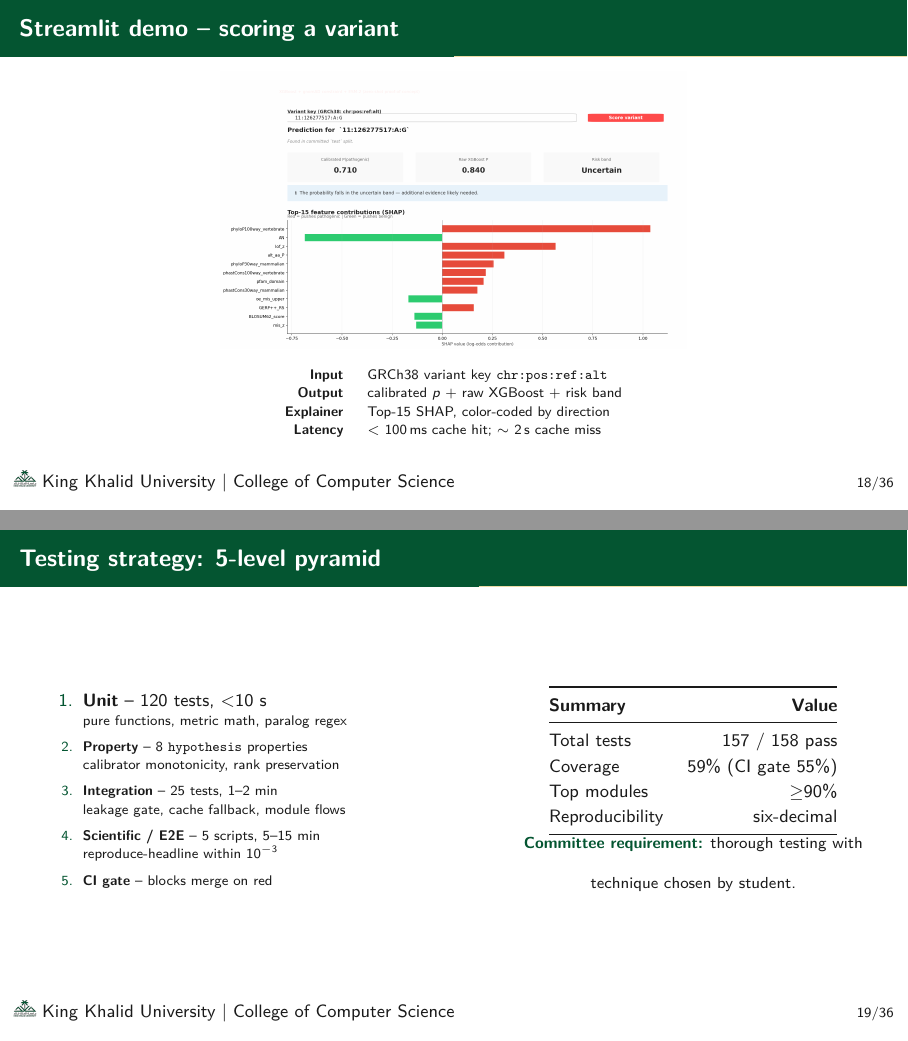
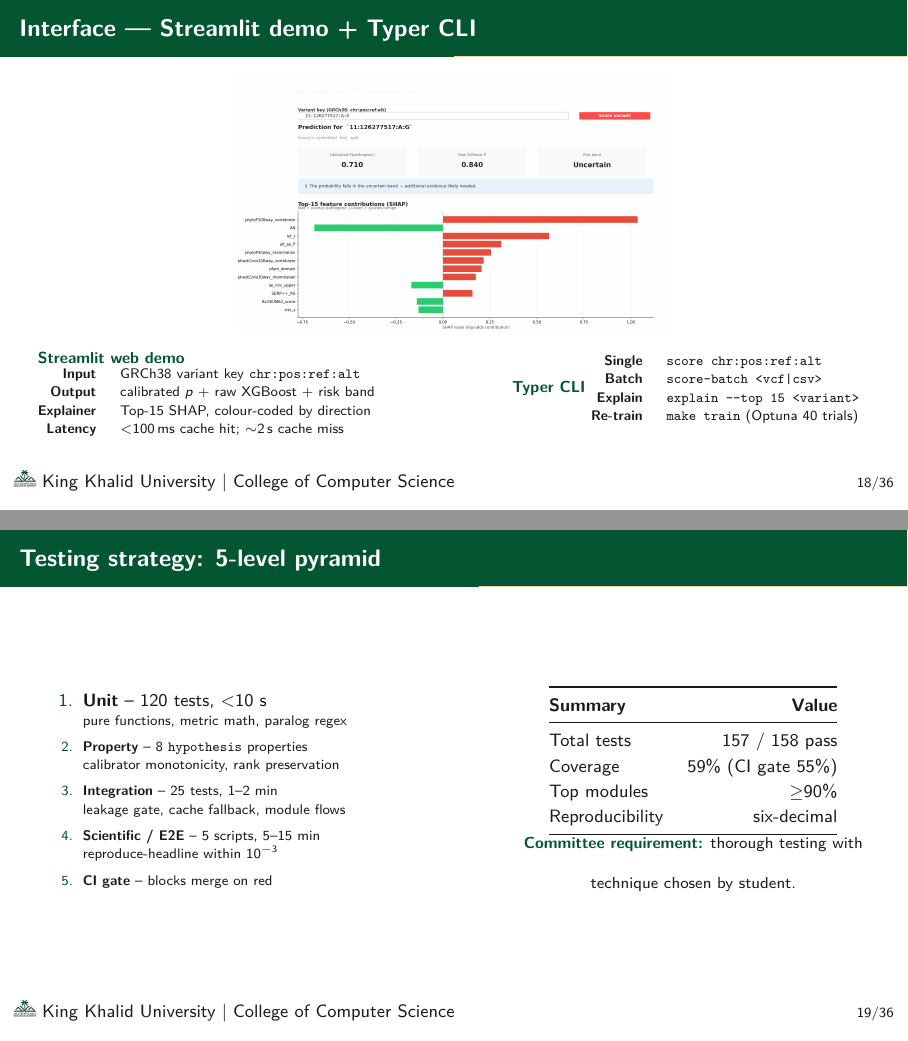
Before and after one commit to RayanAlDwlah/Genetic-Mutation-Detection-project, LaTeX slides (report/academic/defense.tex): pages 19 and 20 of 37, joined at a grey line. Compiled offline with pdfLaTeX.

Commit message:
Phase D · D6 — Section 6 Interface (1 slide, polished)
- PART 6 → SECTION 6 marker
- Slide title: "Streamlit demo -- scoring a variant" → "Interface ---
  Streamlit demo + Typer CLI" (covers both surfaces)
- Slide layout: image stays centred at top; below image now has TWO
  columns instead of one table:
  * Left: Streamlit web demo specs (Input/Output/Explainer/Latency)
  * Right: Typer CLI commands (score, score-batch, explain, make train)
- Image height 0.62 → 0.58 textheight to leave room for the 2-column
  caption.

Phase D progress: 6/11 sections done.

```diff
--- a/report/academic/defense.tex
+++ b/report/academic/defense.tex
@@ -909,22 +909,37 @@
   State + Component $\rightarrow$ appendix.}
 \end{frame}
 
-% ═════════════════ PART 6: INTERFACE ═════════════════
+% ═════════════════ SECTION 6 — INTERFACE ═════════════════
 \section{Interface}
 
-% ───────────── SLIDE 26 ─────────────
-\begin{frame}{Streamlit demo -- scoring a variant}
+% ───────────── SLIDE 16 — Interface (Streamlit demo + CLI) ─────────────
+\begin{frame}{Interface --- Streamlit demo + Typer CLI}
   \centering
-  \includegraphics[width=0.92\linewidth,height=0.62\textheight,keepaspectratio]{figures/screenshots/07_streamlit_demo.png}
+  \includegraphics[width=0.92\linewidth,height=0.58\textheight,keepaspectratio]{figures/screenshots/07_streamlit_demo.png}
 
   \vspace{0.3em}
-  \scriptsize
-  \begin{tabular}{@{} r l @{}}
-    \textbf{Input}     & GRCh38 variant key \texttt{chr:pos:ref:alt} \\
-    \textbf{Output}    & calibrated $p$ + raw XGBoost + risk band \\
-    \textbf{Explainer} & Top-15 SHAP, color-coded by direction \\
-    \textbf{Latency}   & $<$ 100\,ms cache hit; $\sim$ 2\,s cache miss \\
-  \end{tabular}
+  \footnotesize
+  \begin{columns}[T]
+    \column{0.55\textwidth}
+    \textbf{\textcolor{kkuGreen}{Streamlit web demo}}
+    \scriptsize
+    \begin{tabular}{@{} r l @{}}
+      \textbf{Input}     & GRCh38 variant key \texttt{chr:pos:ref:alt} \\
+      \textbf{Output}    & calibrated $p$ + raw XGBoost + risk band \\
+      \textbf{Explainer} & Top-15 SHAP, colour-coded by direction \\
+      \textbf{Latency}   & $<$100\,ms cache hit; $\sim$2\,s cache miss \\
+    \end{tabular}
+
+    \column{0.45\textwidth}
+    \textbf{\textcolor{kkuGreen}{Typer CLI}}
+    \scriptsize
+    \begin{tabular}{@{} r l @{}}
+      \textbf{Single}    & \texttt{score chr:pos:ref:alt} \\
+      \textbf{Batch}     & \texttt{score-batch <vcf|csv>} \\
+      \textbf{Explain}   & \texttt{explain --top 15 <variant>} \\
+      \textbf{Re-train}  & \texttt{make train} (Optuna 40 trials) \\
+    \end{tabular}
+  \end{columns}
 \end{frame}
 
 % ═════════════════ PART 7: IMPLEMENTATION ═════════════════
```
